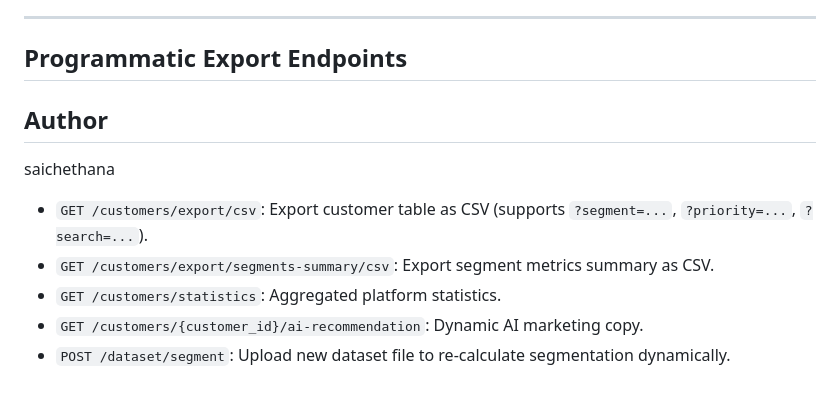
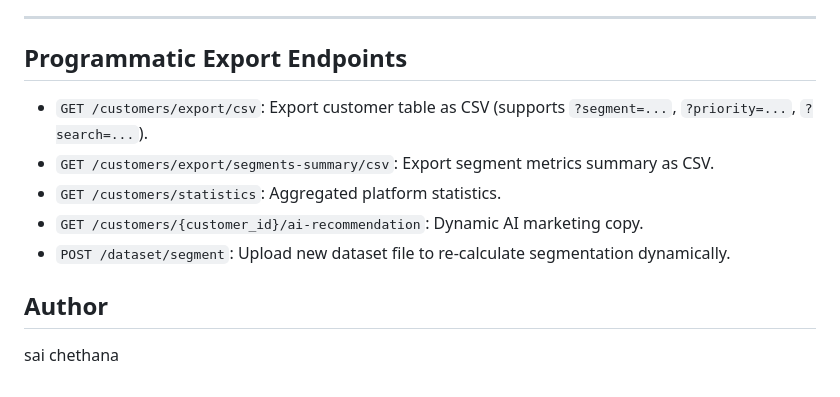
Before and after one commit to SaiChethana-Digavinti/customer_segmentation, a Markdown page: README.md, the part around the change. GitHub-like rendering.

Commit message:
Fix author name formatting in README
Corrected the author's name formatting in the README.

```diff
--- a/README.md
+++ b/README.md
@@ -60,8 +60,6 @@ Reports are stored in the [`reports/`](./reports/) directory:
 ---
 
 ##  Programmatic Export Endpoints
-## Author
-saichethana
 
 
 - `GET /customers/export/csv`: Export customer table as CSV (supports `?segment=...`, `?priority=...`, `?search=...`).
@@ -69,3 +67,5 @@ saichethana
 - `GET /customers/statistics`: Aggregated platform statistics.
 - `GET /customers/{customer_id}/ai-recommendation`: Dynamic AI marketing copy.
 - `POST /dataset/segment`: Upload new dataset file to re-calculate segmentation dynamically.
+ ## Author
+sai chethana
```
